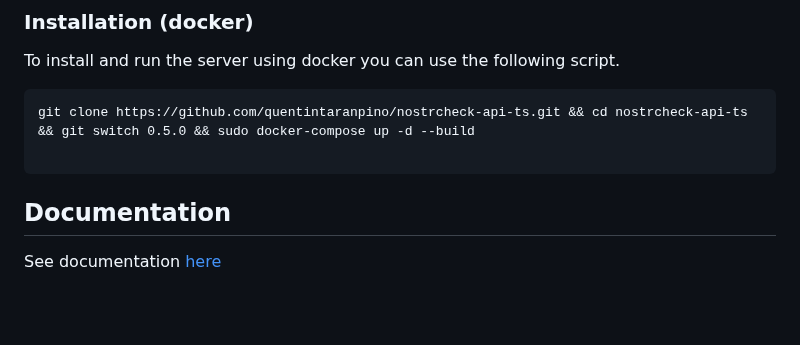
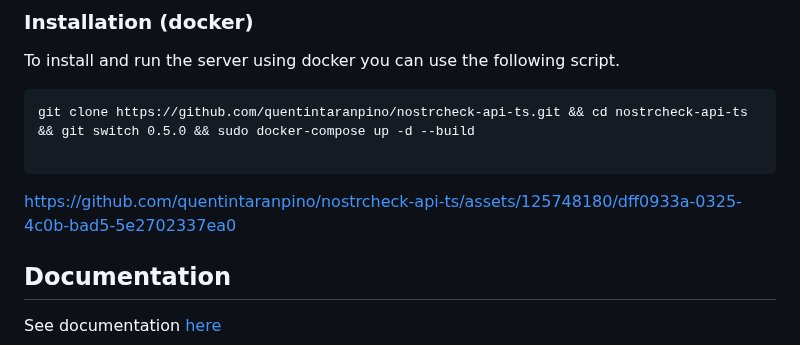
Before and after one commit to quentintaranpino/nostrcheck-server, a Markdown page: readme.md, the part around the change. Rendered like a GitHub page; blank space fills up the shorter version.

````diff
--- a/readme.md
+++ b/readme.md
@@ -33,6 +33,11 @@ To install and run the server using docker you can use the following script.
 git clone https://github.com/quentintaranpino/nostrcheck-api-ts.git && cd nostrcheck-api-ts && git switch 0.5.0 && sudo docker-compose up -d --build
 
 ```
+
+
+https://github.com/quentintaranpino/nostrcheck-api-ts/assets/125748180/dff0933a-0325-4c0b-bad5-5e2702337ea0
+
+
 
 ## Documentation
 
````
